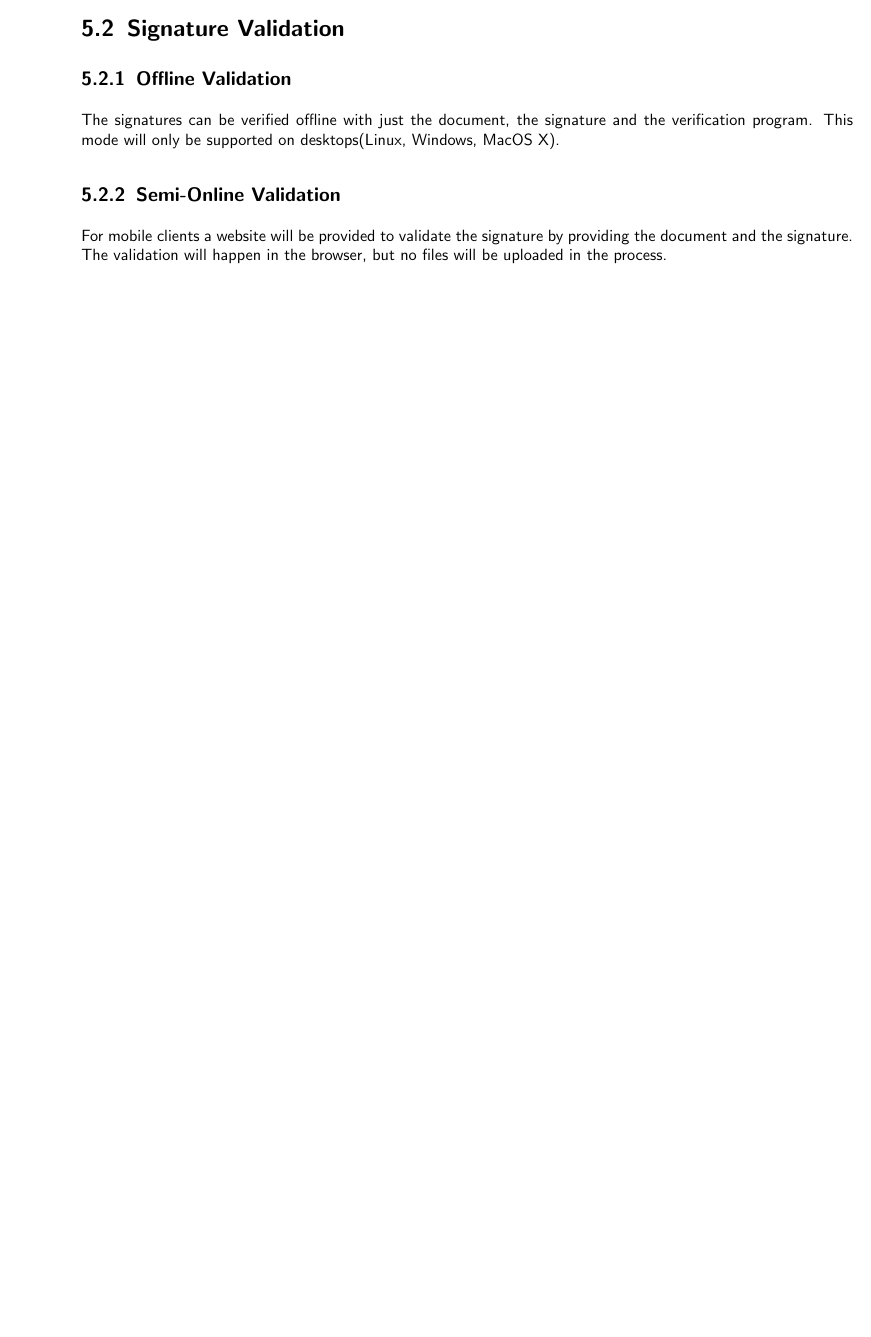
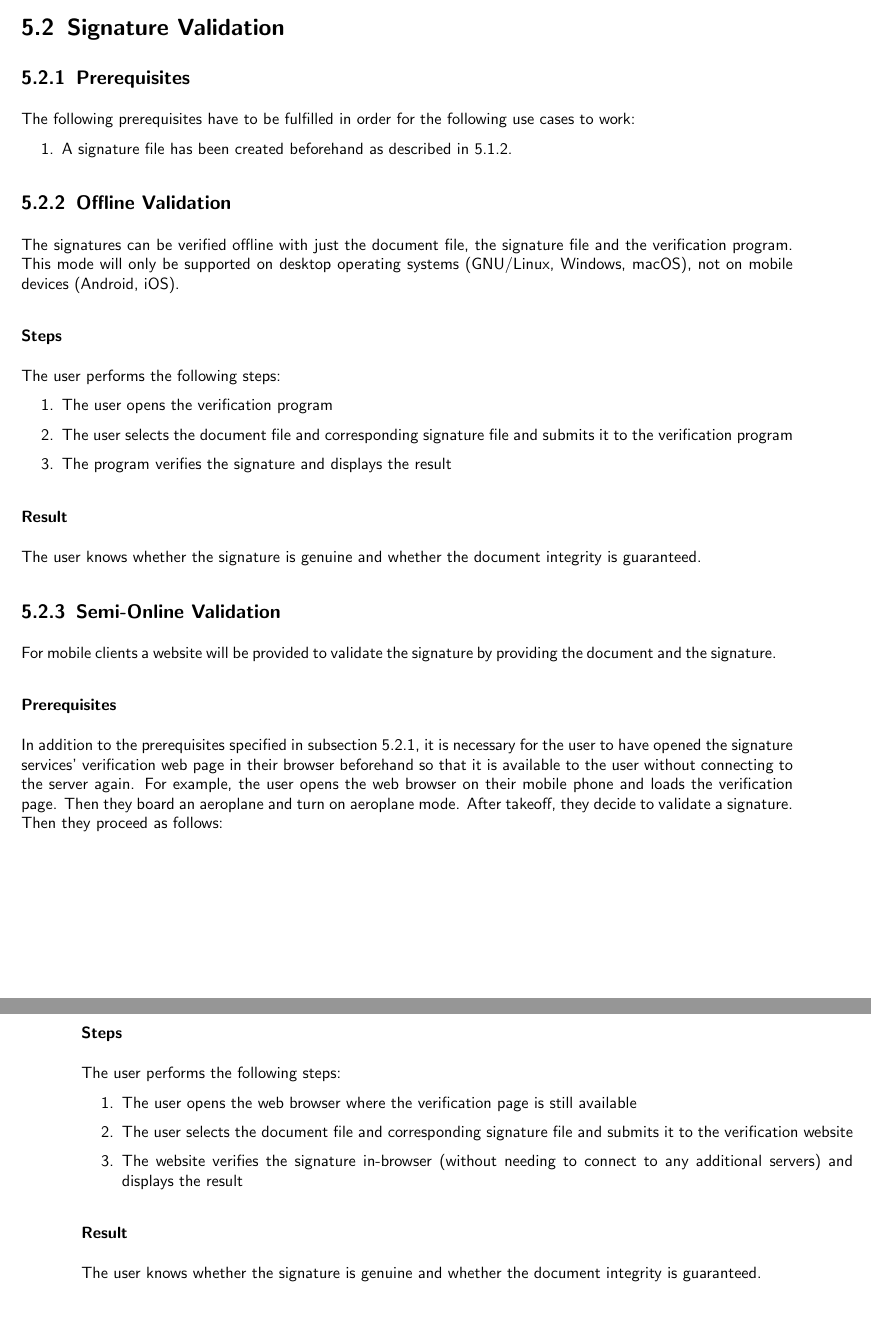
Before and after one commit to izolight/thesis, a LaTeX thesis (doc/pflichtenheft/documentation.tex, which reads doc/pflichtenheft/chapters/usecases.tex): part of page 17 of 34 before the commit and two parts of pages 18 and 19 of 36 after it, the two joined at a grey line, cut so that both start at the same text, the shorter picture padded with empty space. Compiled offline with pdfLaTeX.

Commit message:
use cases

```diff
--- a/doc/pflichtenheft/chapters/usecases.tex
+++ b/doc/pflichtenheft/chapters/usecases.tex
@@ -12,4 +32,3 @@ It should also be possible to have a longer running session for bulk document si
 In this case the authentication will be cached for a certain duration without needing to re-authenticate for each document.
 In this mode only advanced signatures can be created.
 
-\section{Signature Validation}
@@ -16,8 +47,45 @@ In this mode only advanced signatures can be created.
 
-\subsection{Offline Validation}
-The signatures can be verified offline with just the document, the signature and the verification program.
-This mode will only be supported on desktops(Linux, Windows, MacOS X).
 
-\subsection{Semi-Online Validation}
+\section{Signature Validation}\label{sec:signature-validation}
+
+\subsection{Prerequisites}\label{subsec:prerequisites2}
+The following prerequisites have to be fulfilled in order for the following use cases to work:
+\begin{enumerate}
+    \item A signature file has been created beforehand as described in~\ref{subsec:interactive-qualified-signatures}.
+\end{enumerate}
+
+\subsection{Offline Validation}\label{subsec:offline-validation2}
+The signatures can be verified offline with just the document file, the signature file and the verification program.
+This mode will only be supported on desktop operating systems (GNU/Linux, Windows, macOS), not on mobile devices (Android, iOS).
+
+\subsubsection{Steps}
+The user performs the following steps:
+\begin{enumerate}
+    \item The user opens the verification program
+    \item The user selects the document file and corresponding signature file and submits it to the verification program
+    \item The program verifies the signature and displays the result
+\end{enumerate}
+\subsubsection{Result}
+The user knows whether the signature is genuine and whether the document integrity is guaranteed.
+
+\subsection{Semi-Online Validation}\label{subsec:semi-online-validation}
 For mobile clients a website will be provided to validate the signature by providing the document and the signature.
-The validation will happen in the browser, but no files will be uploaded in the process.
+
+\subsubsection{Prerequisites}
+In addition to the prerequisites specified in subsection~\ref{subsec:prerequisites2},
+it is necessary for the user to have opened the signature services' verification web page in their browser beforehand
+so that it is available to the user without connecting to the server again.
+For example, the user opens the web browser on their mobile phone and loads the verification page.
+Then they board an aeroplane and turn on aeroplane mode.
+After takeoff, they decide to validate a signature.
+Then they proceed as follows:
+
+\subsubsection{Steps}
+The user performs the following steps:
+\begin{enumerate}
+    \item The user opens the web browser where the verification page is still available
+    \item The user selects the document file and corresponding signature file and submits it to the verification website
+    \item The website verifies the signature in-browser (without needing to connect to any additional servers) and displays the result
+\end{enumerate}
+\subsubsection{Result}
+The user knows whether the signature is genuine and whether the document integrity is guaranteed.
```
Also changed, not shown: doc/pflichtenheft/chapters/usecases.tex (44 more changed lines).
